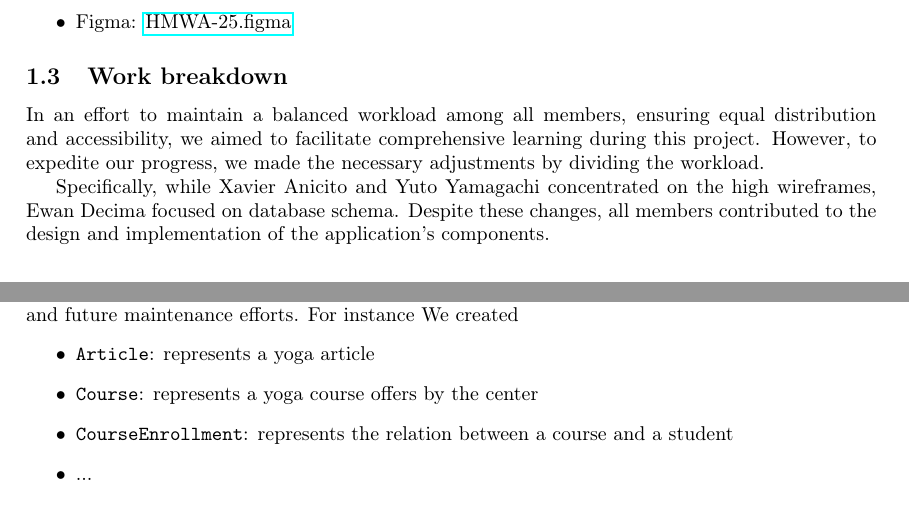
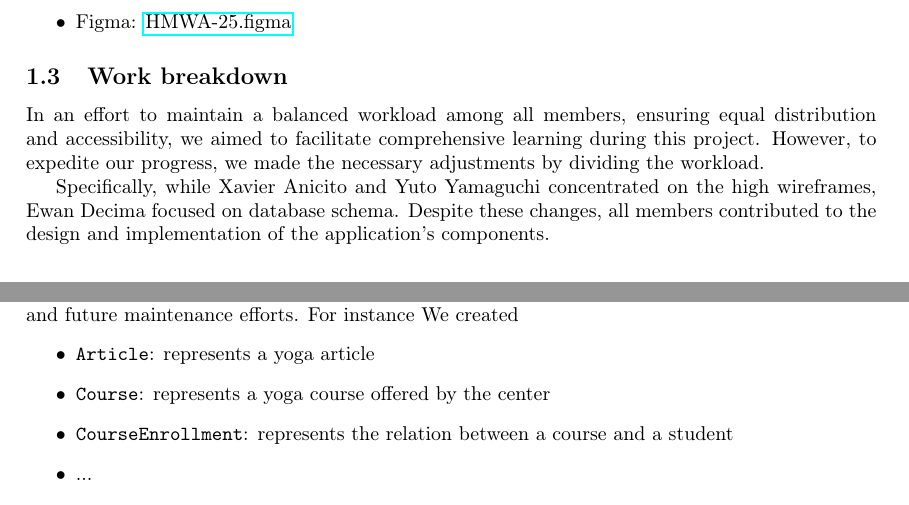
Before and after one commit to moise7000/HMWA-25, a LaTeX paper (report/technology/tech_report.tex, which reads report/technology/tech_content/documentation/custom_types.tex, report/technology/tech_content/introduction.tex): two parts of pages 4 and 5 of 15, joined at a grey line, cut so that both start at the same text. Compiled offline with pdfLaTeX.

Commit message:
Correction of Yuto s name and verb. (#80)

```diff
--- a/report/technology/tech_content/documentation/custom_types.tex
+++ b/report/technology/tech_content/documentation/custom_types.tex
@@ -7,7 +7,7 @@ TypeScript’s object-oriented approach contributes to the codebase’s readabil
 development and future maintenance efforts. For instance We created
 \begin{itemize}
     \item \texttt{Article}: represents a yoga article
-    \item \texttt{Course}: represents a yoga course offers by the center
+    \item \texttt{Course}: represents a yoga course offered by the center
     \item \texttt{CourseEnrollment}: represents the relation between a course and a student
     \item ...
 \end{itemize}
--- a/report/technology/tech_content/introduction.tex
+++ b/report/technology/tech_content/introduction.tex
@@ -24,6 +24,6 @@ we aimed to facilitate comprehensive learning during this project. However, to e
 the necessary adjustments by dividing the workload.
 
 
-Specifically, while Xavier Anicito and Yuto Yamagachi  concentrated
+Specifically, while Xavier Anicito and Yuto Yamaguchi  concentrated
 on the high wireframes, Ewan Decima focused on database schema.
 Despite these changes, all members contributed to the design and implementation of the application’s components.
```
